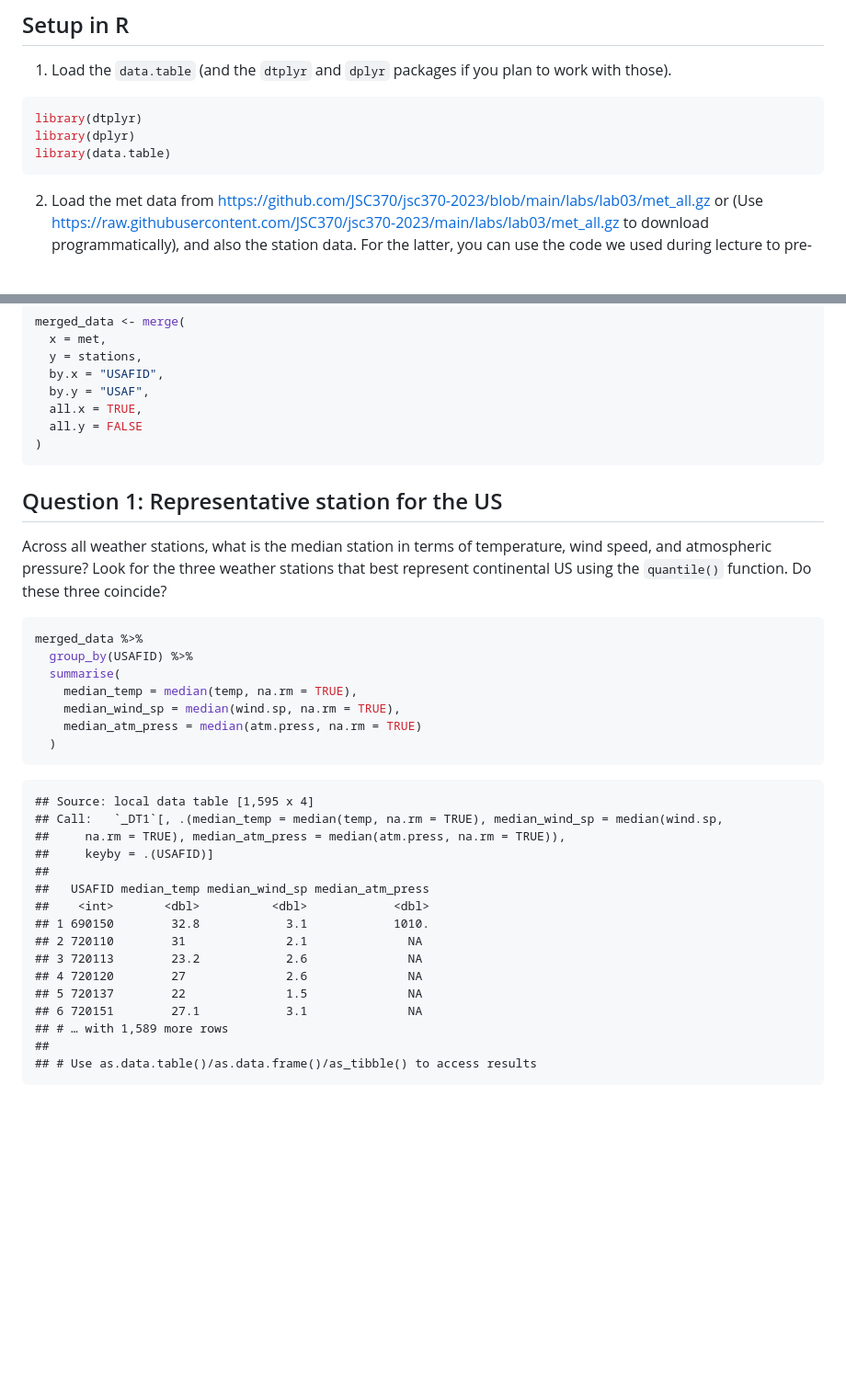
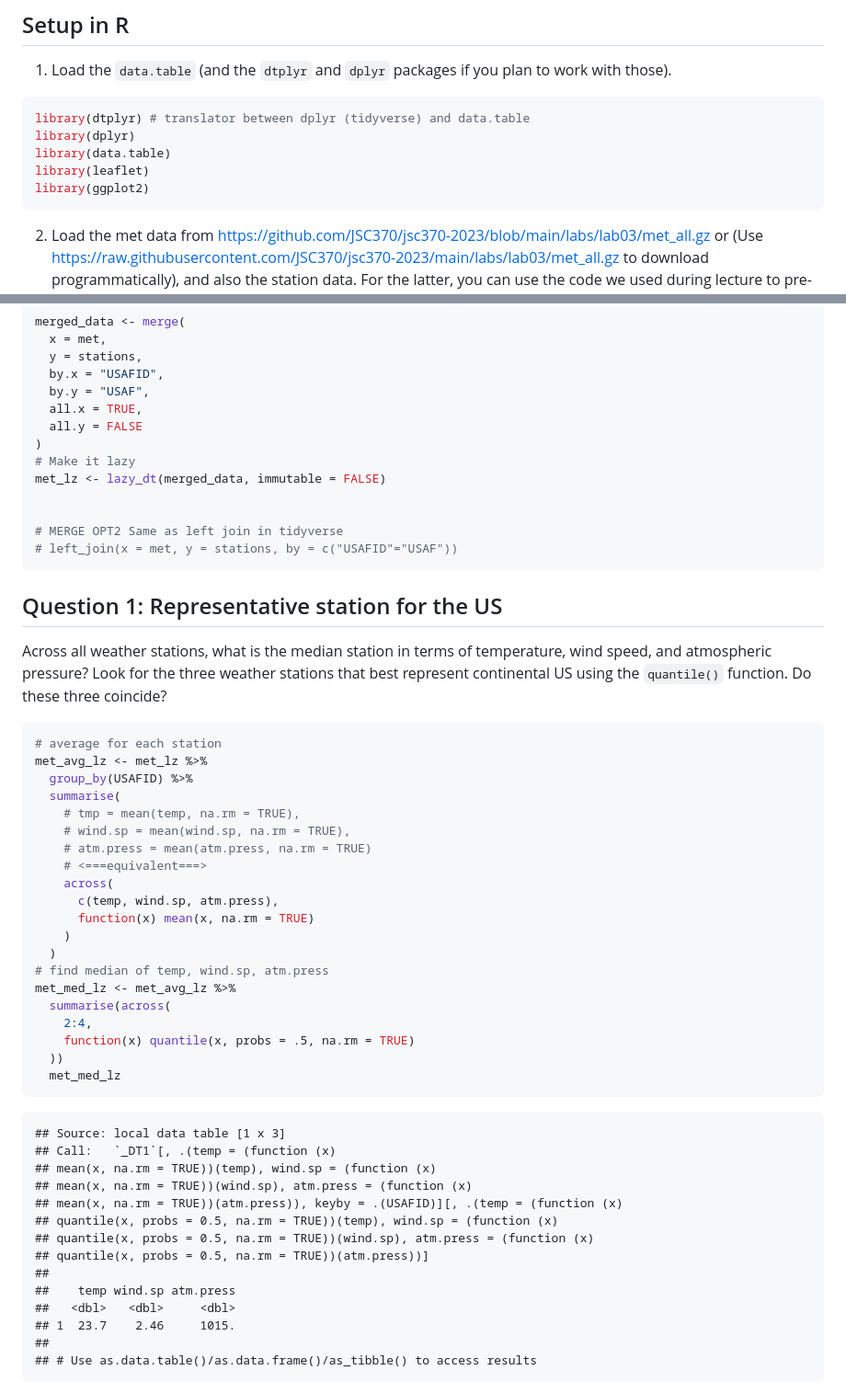
Before and after one commit to Chan-Y/JSC370-Labs, a Markdown page: README.md, 2 parts joined by grey strips. Shown at 92% size. Drawn GitHub-style; blank space fills up the shorter version.

Commit message:
L5 met Q1

````diff
--- a/README.md
+++ b/README.md
@@ -92,9 +92,11 @@ the MET data.
     plan to work with those).
 
 ``` r
-library(dtplyr)
+library(dtplyr) # translator between dplyr (tidyverse) and data.table
 library(dplyr)
 library(data.table)
+library(leaflet)
+library(ggplot2)
 ```
 
 2.  Load the met data from
@@ -145,6 +147,12 @@ merged_data <- merge(
   all.x = TRUE,
   all.y = FALSE
 )
+# Make it lazy
+met_lz <- lazy_dt(merged_data, immutable = FALSE)
+
+
+# MERGE OPT2 Same as left join in tidyverse
+# left_join(x = met, y = stations, by = c("USAFID"="USAF"))
 ```
 
 ## Question 1: Representative station for the US
@@ -155,29 +163,40 @@ weather stations that best represent continental US using the
 `quantile()` function. Do these three coincide?
 
 ``` r
-merged_data %>%
+# average for each station
+met_avg_lz <- met_lz %>%
   group_by(USAFID) %>%
   summarise(
-    median_temp = median(temp, na.rm = TRUE),
-    median_wind_sp = median(wind.sp, na.rm = TRUE),
-    median_atm_press = median(atm.press, na.rm = TRUE)
+    # tmp = mean(temp, na.rm = TRUE),
+    # wind.sp = mean(wind.sp, na.rm = TRUE),
+    # atm.press = mean(atm.press, na.rm = TRUE)
+    # <===equivalent===>
+    across(
+      c(temp, wind.sp, atm.press),
+      function(x) mean(x, na.rm = TRUE)
+    )
   )
+# find median of temp, wind.sp, atm.press
+met_med_lz <- met_avg_lz %>%
+  summarise(across(
+    2:4,
+    function(x) quantile(x, probs = .5, na.rm = TRUE)
+  ))
+  met_med_lz
 ```
 
-    ## Source: local data table [1,595 x 4]
-    ## Call:   `_DT1`[, .(median_temp = median(temp, na.rm = TRUE), median_wind_sp = median(wind.sp,
-    ##     na.rm = TRUE), median_atm_press = median(atm.press, na.rm = TRUE)),
-    ##     keyby = .(USAFID)]
+    ## Source: local data table [1 x 3]
+    ## Call:   `_DT1`[, .(temp = (function (x)
+    ## mean(x, na.rm = TRUE))(temp), wind.sp = (function (x)
+    ## mean(x, na.rm = TRUE))(wind.sp), atm.press = (function (x)
+    ## mean(x, na.rm = TRUE))(atm.press)), keyby = .(USAFID)][, .(temp = (function (x)
+    ## quantile(x, probs = 0.5, na.rm = TRUE))(temp), wind.sp = (function (x)
+    ## quantile(x, probs = 0.5, na.rm = TRUE))(wind.sp), atm.press = (function (x)
+    ## quantile(x, probs = 0.5, na.rm = TRUE))(atm.press))]
     ##
-    ##   USAFID median_temp median_wind_sp median_atm_press
-    ##    <int>       <dbl>          <dbl>            <dbl>
-    ## 1 690150        32.8            3.1            1010.
-    ## 2 720110        31              2.1              NA
-    ## 3 720113        23.2            2.6              NA
-    ## 4 720120        27              2.6              NA
-    ## 5 720137        22              1.5              NA
-    ## 6 720151        27.1            3.1              NA
-    ## # … with 1,589 more rows
+    ##    temp wind.sp atm.press
+    ##   <dbl>   <dbl>     <dbl>
+    ## 1  23.7    2.46     1015.
     ##
     ## # Use as.data.table()/as.data.frame()/as_tibble() to access results
 
````
